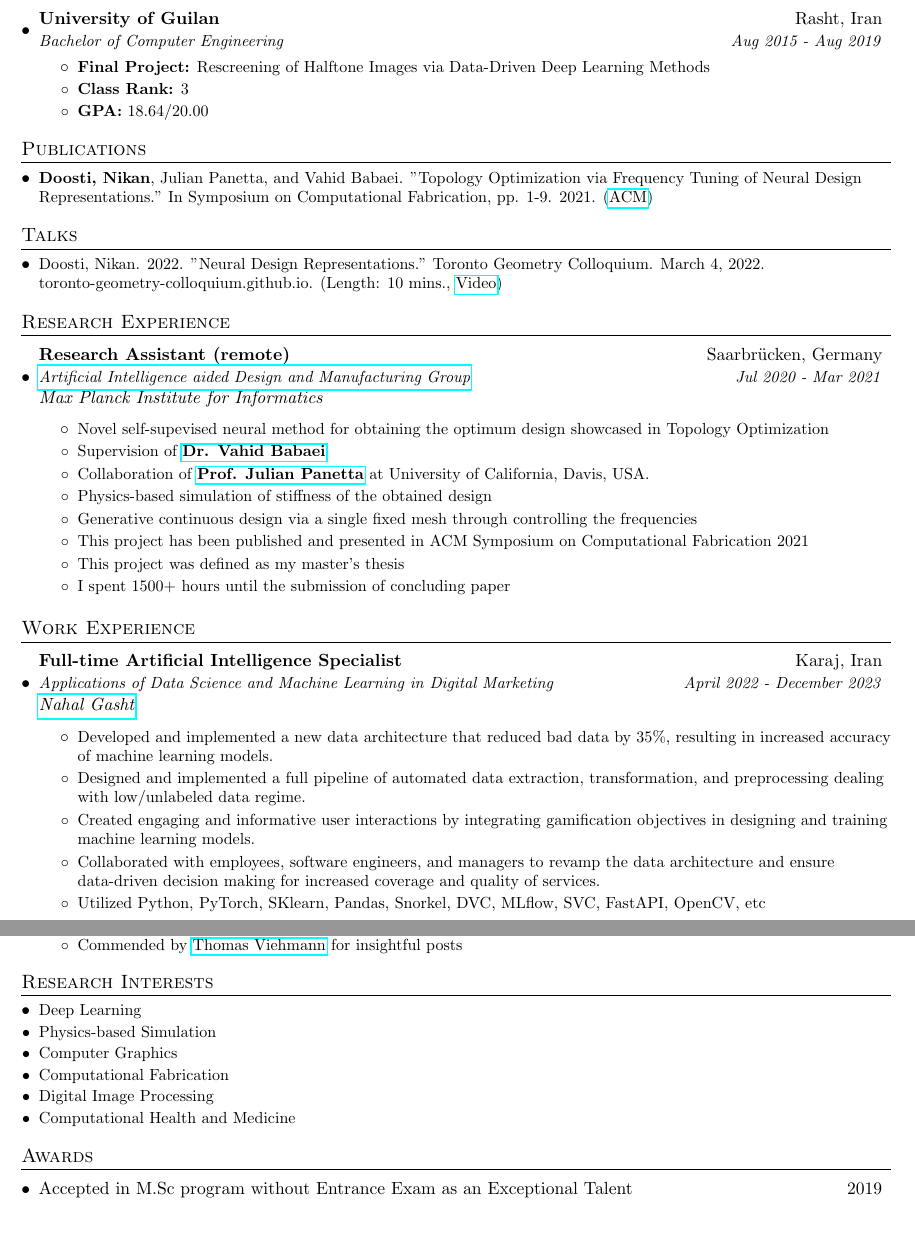
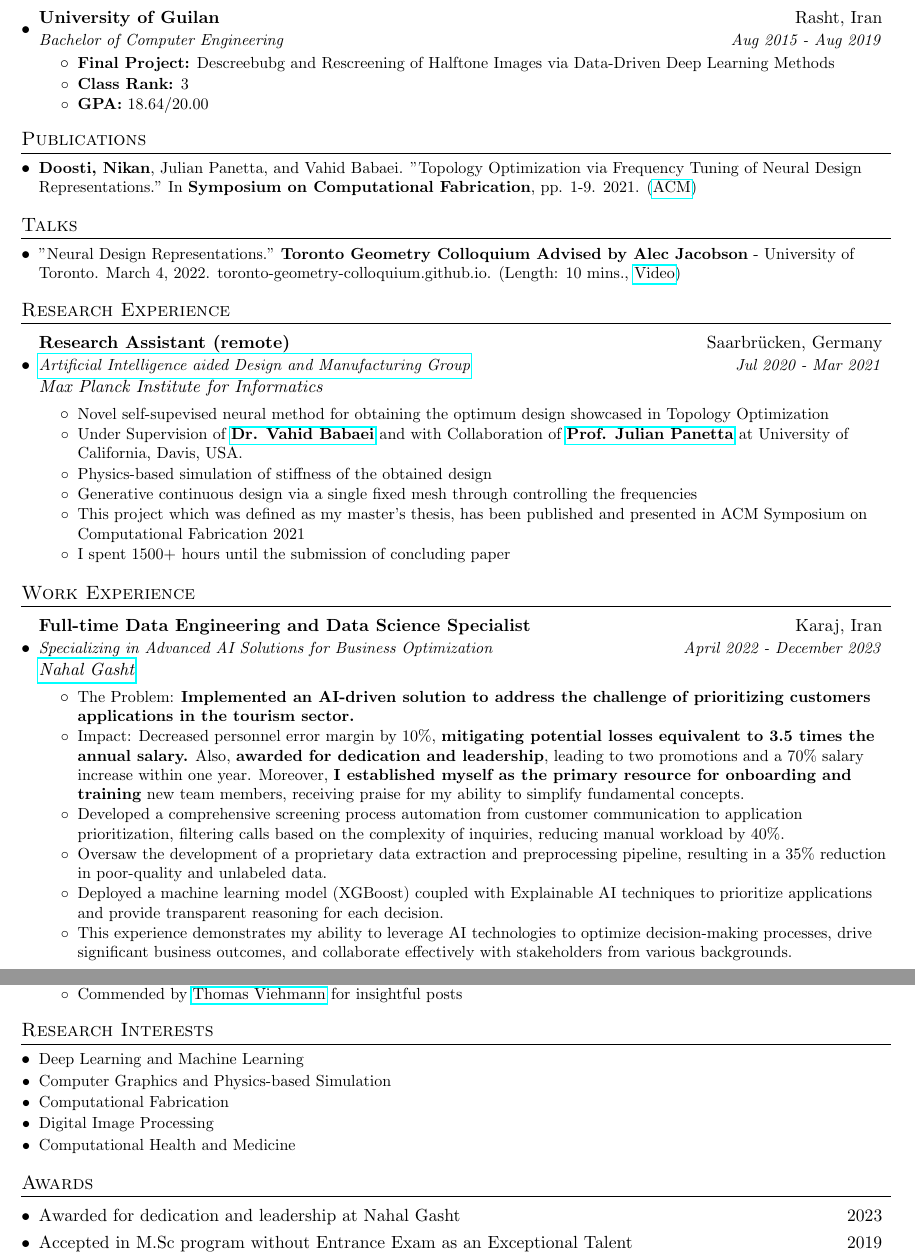
Before and after one commit to Nikronic/cv, a LaTeX CV (resume.tex): two parts of pages 1 and 2 of 3, joined at a grey line, cut so that both start at the same text, the shorter picture padded with empty space. Compiled offline with pdfLaTeX.

Commit message:
massive improvement to all parts

```diff
--- a/resume.tex
+++ b/resume.tex
@@ -119,7 +120,7 @@
      {University of Guilan}{Rasht, Iran}
      {Bachelor of Computer Engineering}{Aug 2015 - Aug 2019}
      \resumeItemListStart
-        \resumeItem{\textbf{Final Project:} Rescreening of Halftone Images via Data-Driven Deep Learning Methods}
+        \resumeItem{\textbf{Final Project:} Descreebubg and Rescreening of Halftone Images via Data-Driven Deep Learning Methods}
         \resumeItem{\textbf{Class Rank:} 3}
         \resumeItem{\textbf{GPA:} 18.64/20.00}
       \resumeItemListEnd
@@ -129,14 +130,14 @@
 %--------Publications------------------
 \section{Publications}
  \resumeSubHeadingListStart
-   \resumeItem{\textbf{Doosti, Nikan}, Julian Panetta, and Vahid Babaei. "Topology Optimization via Frequency Tuning of Neural Design Representations." In Symposium on Computational Fabrication, pp. 1-9. 2021. (\href{https://dl.acm.org/doi/abs/10.1145/3485114.3485124}{ACM})}
+   \resumeItem{\textbf{Doosti, Nikan}, Julian Panetta, and Vahid Babaei. "Topology Optimization via Frequency Tuning of Neural Design Representations." In \textbf{Symposium on Computational Fabrication}, pp. 1-9. 2021. (\href{https://dl.acm.org/doi/abs/10.1145/3485114.3485124}{ACM})}
 \resumeSubHeadingListEnd
 %-------------------------------------------
 
 %--------TALKS------------------
 \section{Talks}
  \resumeSubHeadingListStart
-   \resumeItem{Doosti, Nikan. 2022. "Neural Design Representations." Toronto Geometry Colloquium. March 4, 2022. toronto-geometry-colloquium.github.io. (Length: 10 mins., \href{https://youtu.be/FdPwG2kNv0M}{Video})}
+   \resumeItem{"Neural Design Representations." \textbf{Toronto Geometry Colloquium Advised by Alec Jacobson} - University of Toronto. March 4, 2022. toronto-geometry-colloquium.github.io. (Length: 10 mins., \href{https://youtu.be/FdPwG2kNv0M}{Video})}
 \resumeSubHeadingListEnd
 %-------------------------------------------
 
@@ -150,12 +151,12 @@
 
       \resumeItemListStart
         \resumeItem{Novel self-supevised neural method for obtaining the optimum design showcased in Topology Optimization}
-        \resumeItem{Supervision of \href{http://aidam.mpi-inf.mpg.de/?view=people_vahid} {\textbf{Dr. Vahid Babaei}}}
-        \resumeItem{Collaboration of \href{https://www.julianpanetta.com/}{\textbf{Prof. Julian Panetta}} at University of California, Davis, USA.}
+        \resumeItem{Under Supervision of \href{http://aidam.mpi-inf.mpg.de/?view=people_vahid} {\textbf{Dr. Vahid Babaei}} and with Collaboration of \href{https://www.julianpanetta.com/}{\textbf{Prof. Julian Panetta}} at University of California, Davis, USA.}
+        % \resumeItem{Collaboration of \href{https://www.julianpanetta.com/}{\textbf{Prof. Julian Panetta}} at University of California, Davis, USA.}
         \resumeItem{Physics-based simulation of stiffness of the obtained design}
         \resumeItem{Generative continuous design via a single fixed mesh through controlling the frequencies}
-        \resumeItem{This project has been published and presented in ACM Symposium on Computational Fabrication 2021}
-        \resumeItem{This project was defined as my master's thesis}
+        \resumeItem{This project which was defined as my master's thesis, has been published and presented in ACM Symposium on Computational Fabrication 2021}
+        % \resumeItem{This project was defined as my master's thesis}
         \resumeItem{I spent 1500+ hours until the submission of concluding paper}
       \resumeItemListEnd
 
@@ -166,17 +167,25 @@
 \section{Work Experience}
   \resumeSubHeadingListStart
     \resumeSubheading
-      {Full-time Artificial Intelligence Specialist}{Karaj, Iran}
-       {Applications of Data Science and Machine Learning in Digital Marketing
-       }
+      {Full-time Data Engineering and Data Science Specialist}{Karaj, Iran}
+       {Specializing in Advanced AI Solutions for Business Optimization}
       {April 2022 - December 2023}{\href{https://nahalgasht.com/}{Nahal Gasht}}
 
+      % {I describe what I did for solving a problem at a company, and you should transform it into something suitable for a CV. Here is the description:
+      % 1. The problem: Tourism unlike its fun nature, has its own issues, particularly acquiring Visa. Now, we have tone of people interested in international tourism but not all can have satisfying application for a successful visa. Given huge number of calls (ignoring online platforms entirely) which is about 1000 calls per day, there was a huge overhead for the personnel to figure out whom they should prioritize as many of those calls had no or little chance of getting a visa. Also, we had limited personnel, and it was not possible to handle serious potential customers with high focus and low error in administration process without sacrificing more calls. This issue, resulted in huge costs, as a slightest error would have been fatal for the customer.
+      % 2. What I did: As an artificial intelligence specialist, I figured out, instead of overwhelming the expert personnel with low likelihood customers (which only could be figured out after many minutes of consulting, we can automate the entire screening process; from communication with the customer (a), over customer data acquisition (b), to prioritizing the application of the customer (c).
+      % For step (a), a speech2text system would filter calls that have basic questions or had very weak application. Given that we had no labeled clean data, I decided that we better buy such service from third-party companies. Given the importance of privacy, I integrated an offline solution. Step (b) was more challenging as there were no solution at all available, hence I had to prepare our own data. Hence, I designed and implemented a full pipeline of automated data extraction, transformation, and preprocessing dealing with low/unlabeled data regime that reduced bad data by \%35. In the final step (c), a machine learning system (xgboost) in combination with ExplainbaleAI was used to not only prioritize customers, but also explain the reason for each factor affecting the likelihood of each customer as it was necessary to communicate reasoning for such decision.
+      % 3. The results: Through the success of this project, I managed to reduce the total error margin of personnel by \%10, preventing the company from losing around 3.5 times of my salary. Also, I have been awarded with "Most Zealous" and "The Jedi" for working hard and being an inspiring leader respectively, resulting in two promotions and \%70 (normalized by inflation - raw \%125) increase in salary within a year.}
+
       \resumeItemListStart
-        \resumeItem{Developed and implemented a new data architecture that reduced bad data by 35\%, resulting in increased accuracy of machine learning models.}
-        \resumeItem{Designed and implemented a full pipeline of automated data extraction, transformation, and preprocessing dealing with low/unlabeled data regime.}
-        \resumeItem{Created engaging and informative user interactions by integrating gamification objectives in designing and training machine learning models.}
-        \resumeItem{Collaborated with employees, software engineers, and managers to revamp the data architecture and ensure data-driven decision making for increased coverage and quality of services.}
-        \resumeItem{Utilized Python, PyTorch, SKlearn, Pandas, Snorkel, DVC, MLflow, SVC, FastAPI, OpenCV, etc}
+        \resumeItem{The Problem: \textbf{Implemented an AI-driven solution to address the challenge of prioritizing customers applications in the tourism sector.}}
+        \resumeItem{Impact: Decreased personnel error margin by 10\%, \textbf{mitigating potential losses equivalent to 3.5 times the annual salary.} Also, \textbf{awarded for dedication and leadership}, leading to two promotions and a 70\% salary increase within one year. Moreover, \textbf{I established myself as the primary resource for onboarding and training} new team members, receiving praise for my ability to simplify fundamental concepts.}
+        % \resumeItem{Impact: \textbf{Awarded for dedication and leadership}, leading to two promotions and a 70\% salary increase within one year.}
+        \resumeItem{Developed a comprehensive screening process automation from customer communication to application prioritization, filtering calls based on the complexity of inquiries, reducing manual workload by 40\%.}
+        % \resumeItem{Orchestrated the integration of third-party API services and SDKs when local solutions were deemed infeasible.}
+        \resumeItem{Oversaw the development of a proprietary data extraction and preprocessing pipeline, resulting in a 35\% reduction in poor-quality and unlabeled data.}
+        \resumeItem{Deployed a machine learning model (XGBoost) coupled with Explainable AI techniques to prioritize applications and provide transparent reasoning for each decision.}
+        \resumeItem{This experience demonstrates my ability to leverage AI technologies to optimize decision-making processes, drive significant business outcomes, and collaborate effectively with stakeholders from various backgrounds.}
       \resumeItemListEnd
   \resumeSubHeadingListEnd
 %-------------------------------------------
@@ -267,11 +276,9 @@
 %--------Research Interests------------
 \section{Research Interests}
   \resumeSubHeadingListStart
-    \resumeItem{Deep Learning}
+    \resumeItem{Deep Learning and Machine Learning}
     \vspace{-5pt}
-    \resumeItem{Physics-based Simulation}
-    \vspace{-5pt}
-    \resumeItem{Computer Graphics}
+    \resumeItem{Computer Graphics and Physics-based Simulation}
     \vspace{-5pt}
     \resumeItem{Computational Fabrication}
     \vspace{-5pt}
@@ -284,6 +291,7 @@
 %---------Awards-----------------------
 \section{Awards}
 \awarditemListStart
+  \awarditem{Awarded for dedication and leadership at Nahal Gasht}{2023}
   \awarditem{Accepted in M.Sc program without Entrance Exam as an Exceptional Talent}{2019}
   \awarditem{Tuition Waiver, M.Sc, Iran University of Science and Technology}{2019}
   \awarditem{Ranked 3rd among B.Sc graduates in Computer Engineering at the University of Guilan}{2019}
```
Also changed, not shown: resume.pdf, resume.tex (3 more changed lines).
